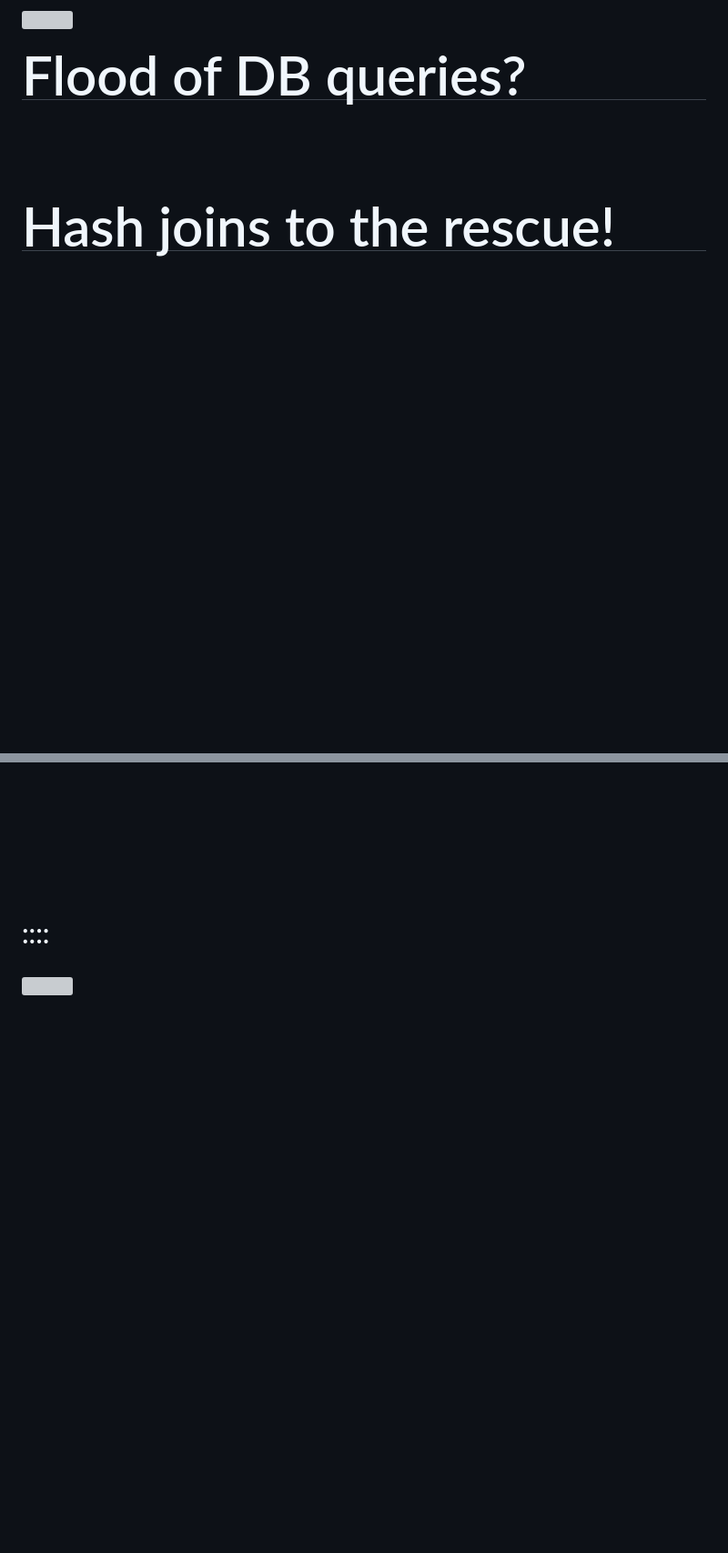
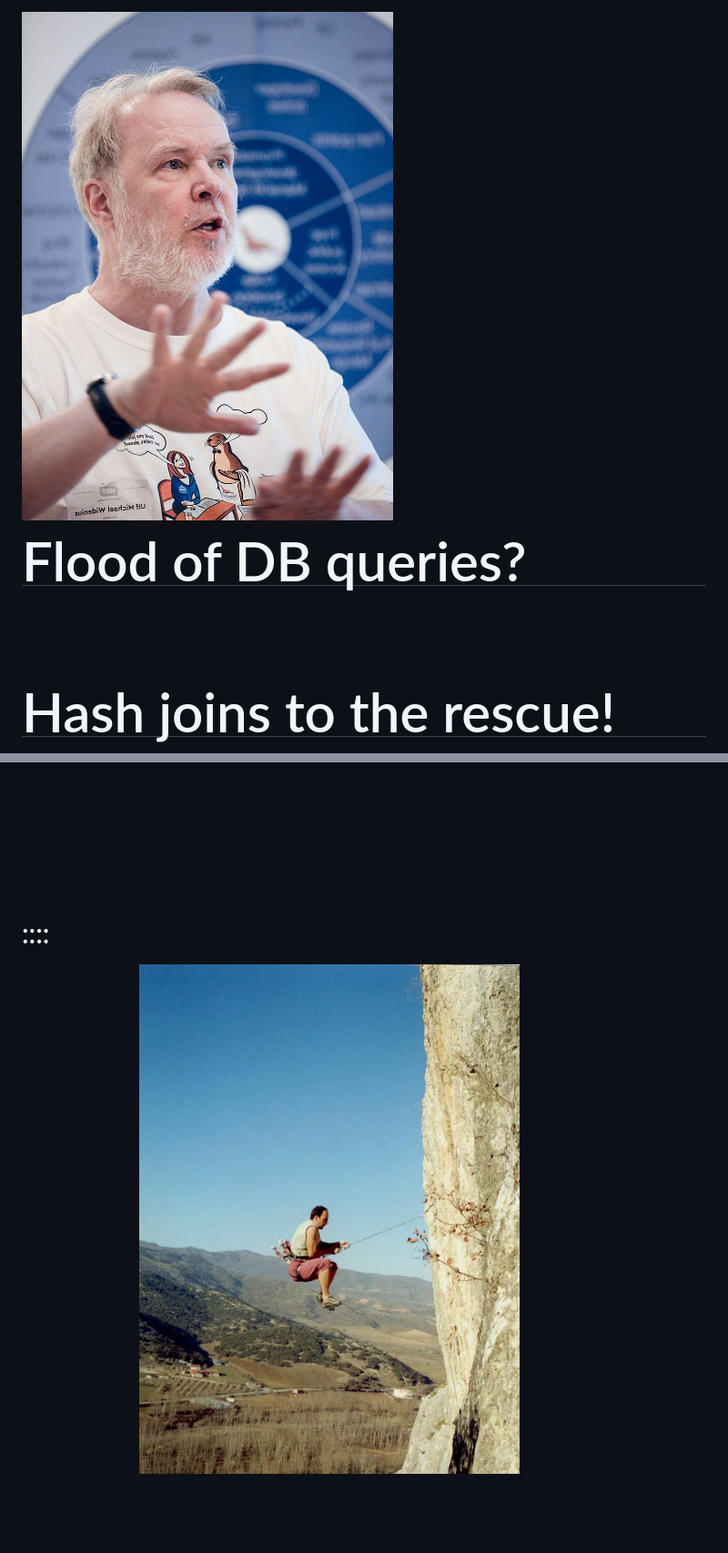
Before and after one commit to graphql-optimisation-sfi-2025/graphql-optimisation-sfi-2025.github.io, a Markdown page: index.md, 2 parts joined by grey strips. Shown: that part at 91% size. Drawn GitHub-style; pictures changed too: img/climb-cropped.png (added), img/widenius-left-cropped.jpg (added); blank space fills up the shorter version; grey boxes are pictures that could not be loaded.

```diff
--- a/index.md
+++ b/index.md
@@ -521,5 +513,5 @@ end
 <div></div>
-<img src='img/widenius-left.jpg' height='100%' />
+<img src='img/widenius-left-cropped.jpg' height='100%' />
 </div>
 
 <div style='width: 50%; float: left' >
@@ -1075,7 +1067,7 @@ Preload data from DB and hash-join it with billing data
 
 <div style='width: 50%; float: left' >
 <div></div>
-<img src='img/climb.webp' height='1200px' style='margin-top:-199px' />
+<img src='img/climb-cropped.png' width='90%' />
 </div>
 
 <div style='width: 50%; float: left' >
```
Also changed, not shown: other parts of index.md (+5 -13 lines), rubydayit.md (+34 -20 lines), img/climb.png (added), img/summer.jpg (added), 2 other files.
